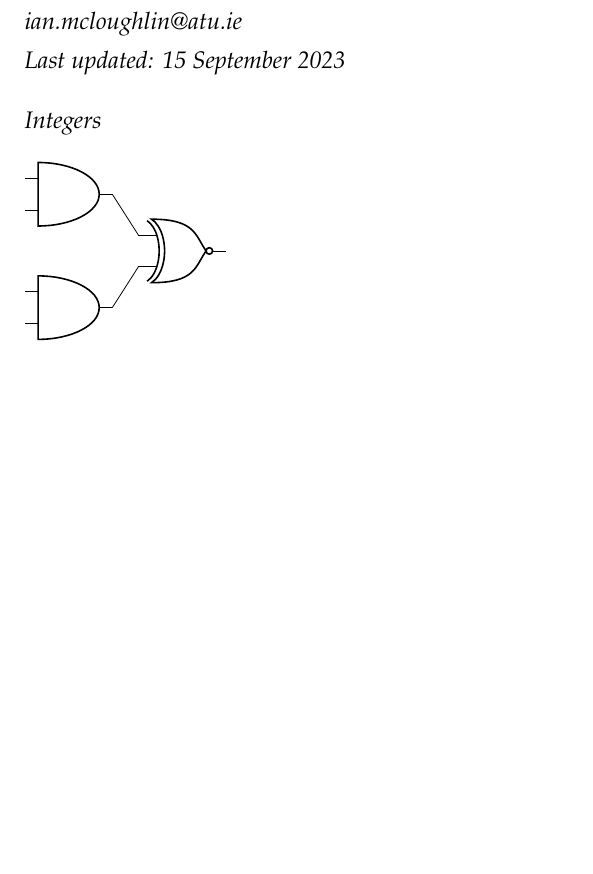
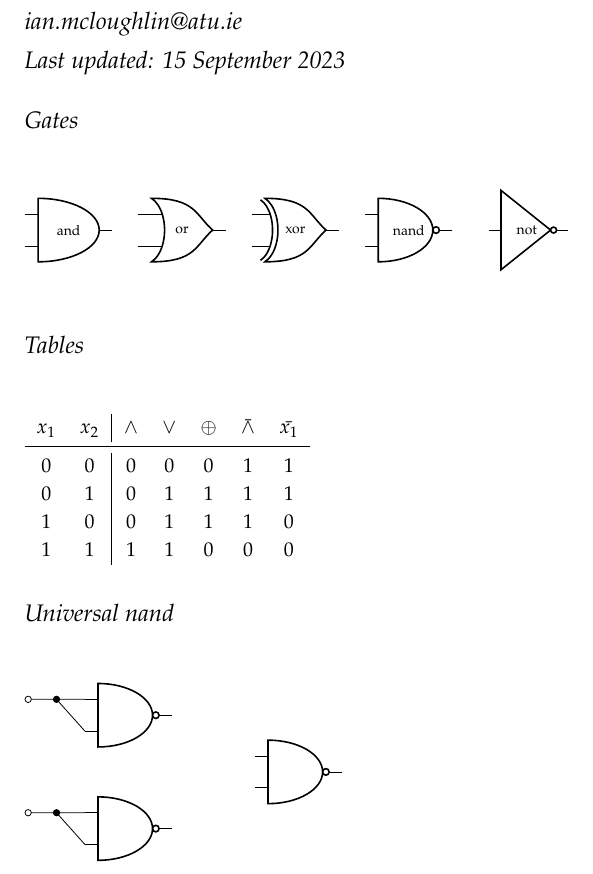
Before and after one commit to ianmcloughlin/notes, a LaTeX document (boolean_logic_gates.tex): part of the page, cut so that both start at the same text, the shorter picture padded with empty space. Compiled offline with pdfLaTeX.

Commit message:
Nearly there

```diff
--- a/boolean_logic_gates.tex
+++ b/boolean_logic_gates.tex
@@ -8,17 +8,54 @@
 
 \maketitle
 
-\section{Integers}
+\section{Gates}
+\begin{figure}
+\begin{circuitikz}
+  \ctikzset{font=\scriptsize};
+  \draw   (0,0)   node[and port]  {and}
+        ++(2,0)   node[or port]   {or}
+        ++(2,0)   node[xor port]  {xor}
+        ++(2,0)   node[nand port] {nand}
+        ++(1.5,0) node[not port]  {not};
+\end{circuitikz}
+\end{figure}
 
+\section{Tables}
+\begin{table}
+\begin{tabular}{cc|ccccc}
+  $x_1$ & $x_2$ & $\land$ & $\lor$ & $\oplus$ & $\bar{\land}$ & $\bar{x_1}$ \\
+  \midrule
+  0 & 0 & 0 & 0 & 0 & 1 & 1 \\
+  0 & 1 & 0 & 1 & 1 & 1 & 1 \\
+  1 & 0 & 0 & 1 & 1 & 1 & 0 \\
+  1 & 1 & 1 & 1 & 0 & 0 & 0 \\
+\end{tabular}
+\end{table}
 
-
+\section{Universal nand}
+\begin{figure}
 \begin{circuitikz}
   \draw
-    (0,2) node[and port] (myand1) {}
-    (0,0) node[and port] (myand2) {}
-    (2,1) node[xnor port] (myxnor) {}
-    (myand1.out) -- (myxnor.in 1)
-    (myand2.out) -- (myxnor.in 2);
+    (0,0) to[short, o-]
+    ++(0.5,0) coordinate(X1)
+    to[short]
+    ++(0.5,0) node[nand port, anchor=in 1] (A) {}
+
+    (X1)
+    to[short, *-]
+    (A.in 2)
+
+    (0,-2) to[short, o-]
+    ++(0.5,0) coordinate(X2)
+    to[short]
+    ++(0.5,0) node[nand port, anchor=in 1] (B) {}
+
+    (X2)
+    to[short, *-]
+    (B.in 2)
+
+    (4,-1) node[nand port, anchor=in 1] (C) {};
+
 \end{circuitikz}
-
+\end{figure}
 \end{document}
```
Also changed, not shown: boolean_logic_gates.pdf (added).
